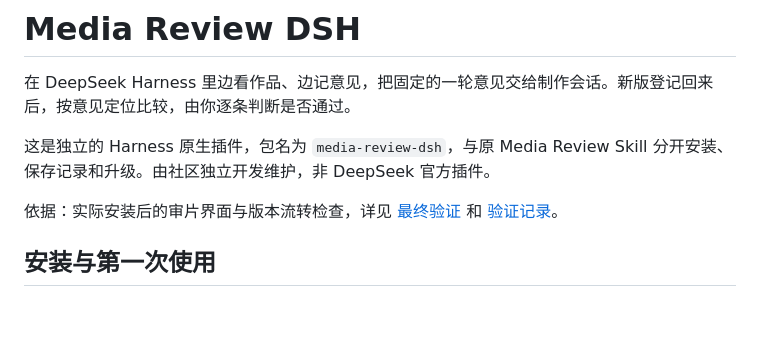
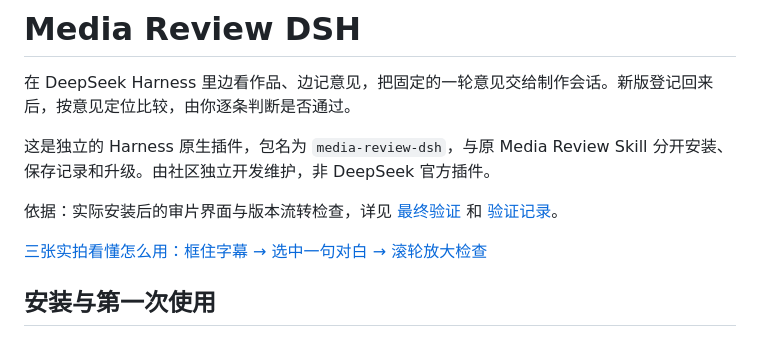
Before and after one commit to Ww-Cooooo/media-review-dsh, a Markdown page: README.md, the part around the change. Rendered like a GitHub page; blank space fills up the shorter version.

```diff
--- a/README.md
+++ b/README.md
@@ -5,6 +5,8 @@
 这是独立的 Harness 原生插件，包名为 `media-review-dsh`，与原 Media Review Skill 分开安装、保存记录和升级。由社区独立开发维护，非 DeepSeek 官方插件。
 
 依据：实际安装后的审片界面与版本流转检查，详见 [最终验证](FINAL-VERIFICATION.md) 和 [验证记录](VALIDATION.md)。
+
+[三张实拍看懂怎么用：框住字幕 → 选中一句对白 → 滚轮放大检查](SHOWCASE.md)
 
 ## 安装与第一次使用
 
```
Also changed, not shown: SHOWCASE.md (+10 -8 lines), assets/screenshots/ATTRIBUTION.md (added, +9 -0 lines), assets/screenshots/frame-annotations.png, assets/screenshots/waveform-range.png, assets/screenshots/waveform-zoom.png, 1 other file.
